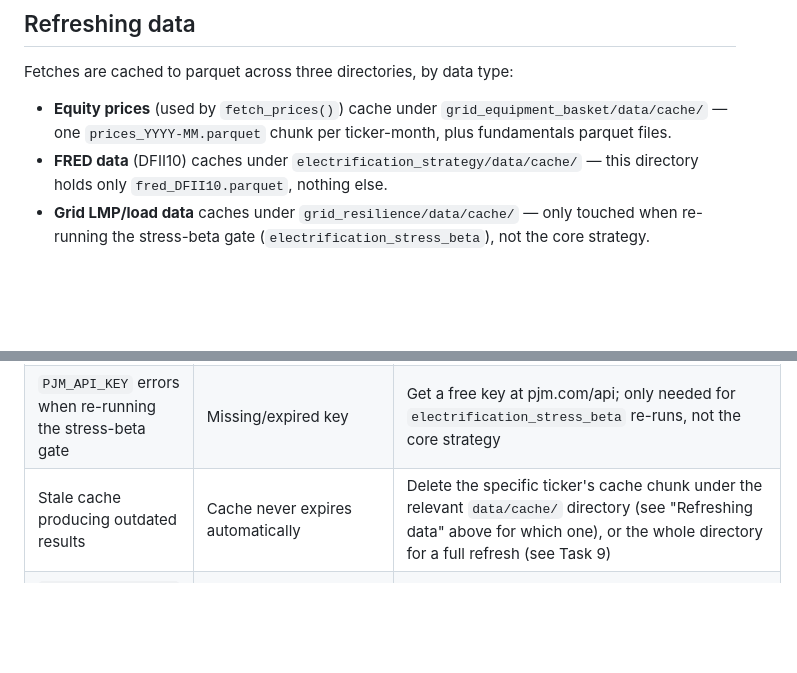
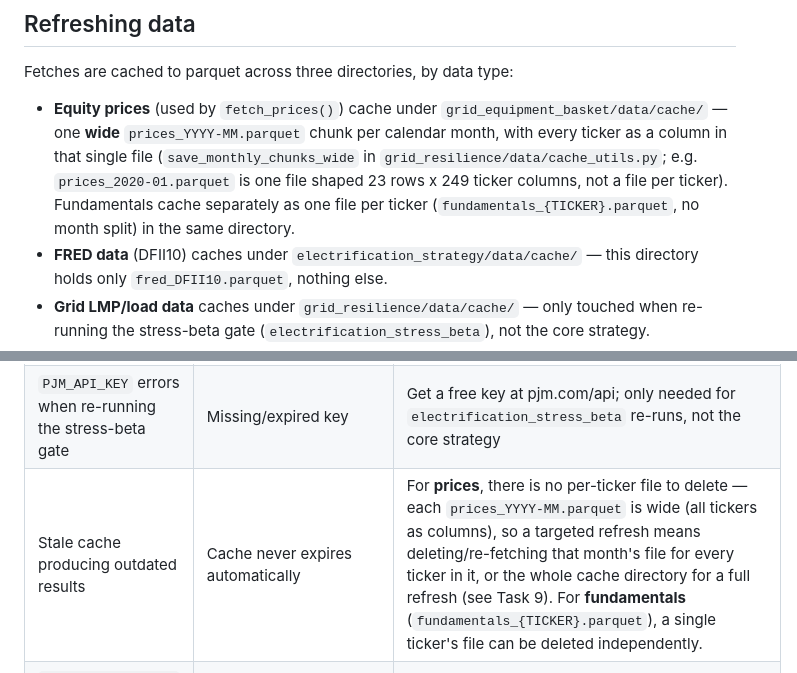
Before and after one commit to np-float-sand/acadia, a Markdown page: docs/runbook.md, 2 parts joined by grey strips. Rendered like a GitHub page; blank space fills up the shorter version.

Commit message:
docs: fix runbook — prices cache is one wide monthly file, not per-ticker
Reviewer caught a factual error: prices_YYYY-MM.parquet is a single wide
file with every ticker as a column (save_monthly_chunks_wide), not one
chunk per ticker-month. Corrects the cache description and the
stale-cache failure-mode row accordingly; fundamentals genuinely are
per-ticker files, called out separately.

```diff
--- a/docs/runbook.md
+++ b/docs/runbook.md
@@ -17,7 +17,11 @@ short interest via yfinance).
 Fetches are cached to parquet across three directories, by data type:
 
 - **Equity prices** (used by `fetch_prices()`) cache under `grid_equipment_basket/data/cache/`
-  — one `prices_YYYY-MM.parquet` chunk per ticker-month, plus fundamentals parquet files.
+  — one **wide** `prices_YYYY-MM.parquet` chunk per calendar month, with every ticker as a
+  column in that single file (`save_monthly_chunks_wide` in `grid_resilience/data/cache_utils.py`;
+  e.g. `prices_2020-01.parquet` is one file shaped 23 rows x 249 ticker columns, not a file per
+  ticker). Fundamentals cache separately as one file per ticker (`fundamentals_{TICKER}.parquet`,
+  no month split) in the same directory.
 - **FRED data** (DFII10) caches under `electrification_strategy/data/cache/` — this directory
   holds only `fred_DFII10.parquet`, nothing else.
 - **Grid LMP/load data** caches under `grid_resilience/data/cache/` — only touched when
@@ -77,5 +81,5 @@ exposure are recalculated daily; the underlying holdings list changes roughly mo
 | `THR` returns 100% NaN from yfinance specifically | Permanent, known gap — Thermon Group Holdings was acquired by CECO Environmental and delisted 2026-06-01; Yahoo Finance no longer serves any historical quote for it (confirmed during Tasks 5/9) | Not a bug to chase — expected for this ticker going forward |
 | `RuntimeWarning: FRED fetch ... failed` | FRED API unreachable | Falls back automatically to the committed `electrification_strategy/data/fred_DFII10.csv` — update that file periodically if running live for extended periods |
 | `PJM_API_KEY` errors when re-running the stress-beta gate | Missing/expired key | Get a free key at pjm.com/api; only needed for `electrification_stress_beta` re-runs, not the core strategy |
-| Stale cache producing outdated results | Cache never expires automatically | Delete the specific ticker's cache chunk under the relevant `data/cache/` directory (see "Refreshing data" above for which one), or the whole directory for a full refresh (see Task 9) |
+| Stale cache producing outdated results | Cache never expires automatically | For **prices**, there is no per-ticker file to delete — each `prices_YYYY-MM.parquet` is wide (all tickers as columns), so a targeted refresh means deleting/re-fetching that month's file for every ticker in it, or the whole cache directory for a full refresh (see Task 9). For **fundamentals** (`fundamentals_{TICKER}.parquet`), a single ticker's file can be deleted independently. |
 | `universe_seed.csv` raises `ValueError: unknown sub_industry values` | A typo or a new sub-industry added without updating `config.SUB_INDUSTRIES` | Fix the CSV or extend `config.SUB_INDUSTRIES` |
```
